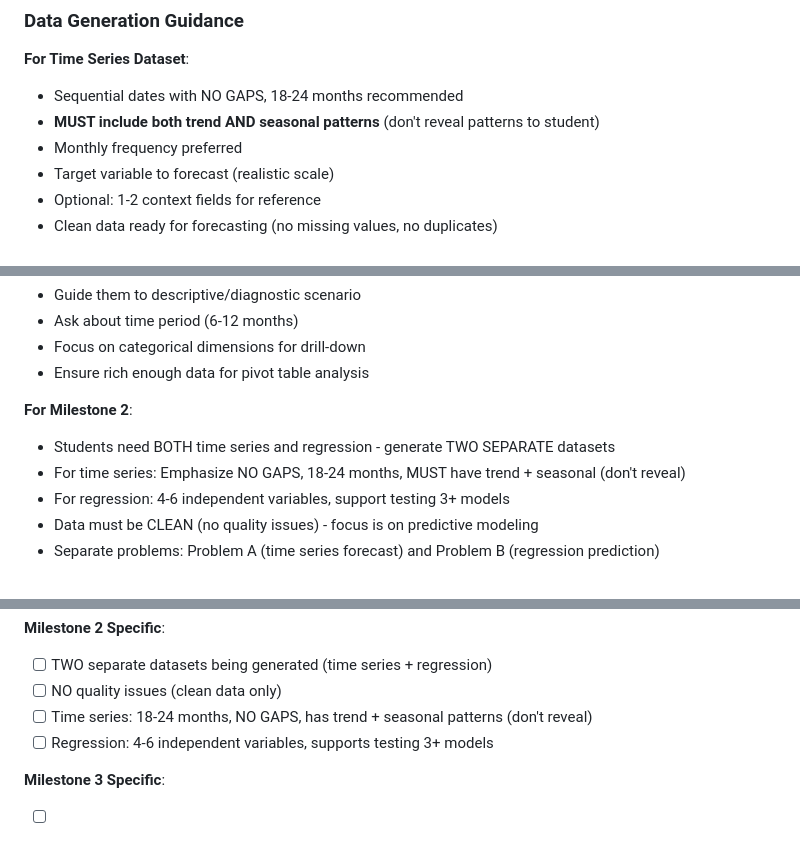
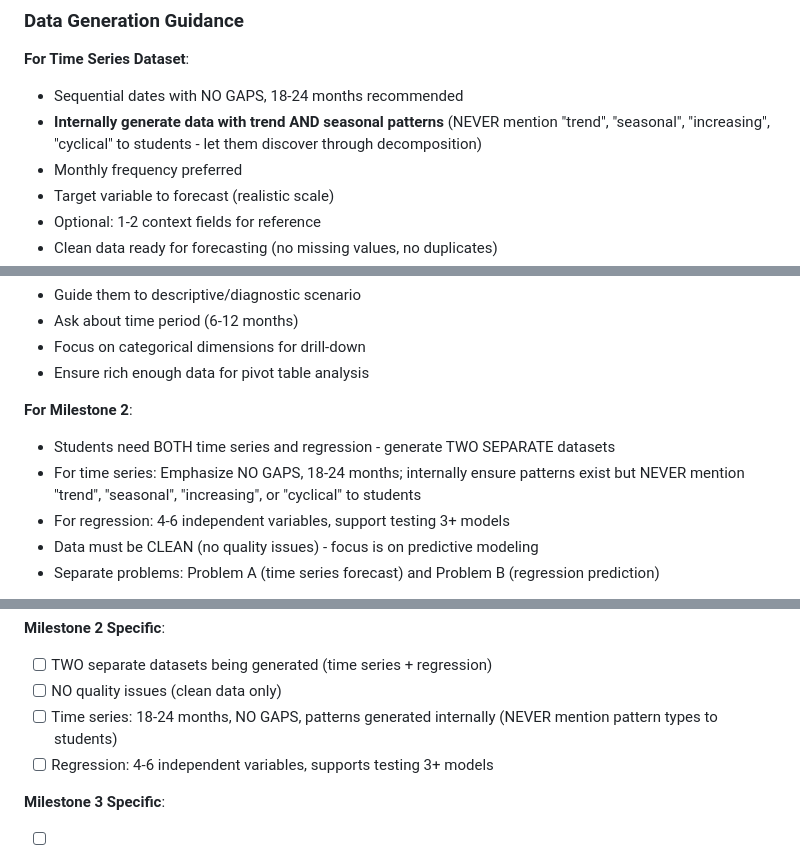
Before and after one commit to lontok/bcor-3750, a Markdown page: data-craft-dataset-generator-gpt/milestone-requirements-summary.md, 3 parts joined by grey strips. Rendered like a GitHub page.

Commit message:
Remove any mention of trend/seasonal patterns from student-facing GPT output
Critical fix: Never mention 'trend', 'seasonal', 'increasing', or 'cyclical' to students
- Students must discover patterns through decomposition (Slide 3 requirement)
- GPT internally generates data with these patterns but keeps them hidden
- Updated instructions.md, milestone-requirements-summary.md
- Removed phrases like 'includes trend + seasonal (don't reveal)' which defeats purpose
- GPT should describe data generically (e.g., 'monthly sales data') without pattern hints

```diff
--- a/data-craft-dataset-generator-gpt/milestone-requirements-summary.md
+++ b/data-craft-dataset-generator-gpt/milestone-requirements-summary.md
@@ -107,7 +107,7 @@
 
 **For Time Series Dataset**:
 - Sequential dates with NO GAPS, 18-24 months recommended
-- **MUST include both trend AND seasonal patterns** (don't reveal patterns to student)
+- **Internally generate data with trend AND seasonal patterns** (NEVER mention "trend", "seasonal", "increasing", "cyclical" to students - let them discover through decomposition)
 - Monthly frequency preferred
 - Target variable to forecast (realistic scale)
 - Optional: 1-2 context fields for reference
@@ -256,7 +256,7 @@
 
 **For Milestone 2**:
 - Students need BOTH time series and regression - generate TWO SEPARATE datasets
-- For time series: Emphasize NO GAPS, 18-24 months, MUST have trend + seasonal (don't reveal)
+- For time series: Emphasize NO GAPS, 18-24 months; internally ensure patterns exist but NEVER mention "trend", "seasonal", "increasing", or "cyclical" to students
 - For regression: 4-6 independent variables, support testing 3+ models
 - Data must be CLEAN (no quality issues) - focus is on predictive modeling
 - Separate problems: Problem A (time series forecast) and Problem B (regression prediction)
@@ -283,7 +283,7 @@
 **Milestone 2 Specific**:
 - [ ] TWO separate datasets being generated (time series + regression)
 - [ ] NO quality issues (clean data only)
-- [ ] Time series: 18-24 months, NO GAPS, has trend + seasonal patterns (don't reveal)
+- [ ] Time series: 18-24 months, NO GAPS, patterns generated internally (NEVER mention pattern types to students)
 - [ ] Regression: 4-6 independent variables, supports testing 3+ models
 
 **Milestone 3 Specific**:
```
Also changed, not shown: data-craft-dataset-generator-gpt/instructions.md (+1 -1 lines).
